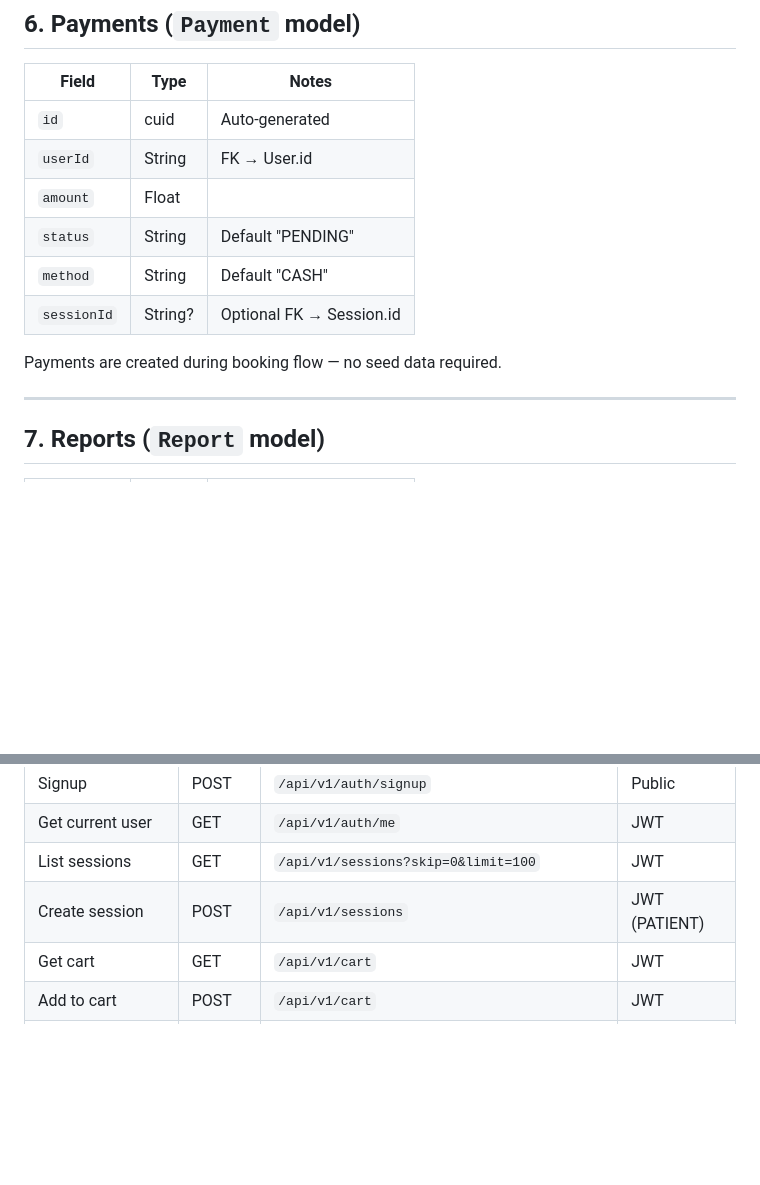
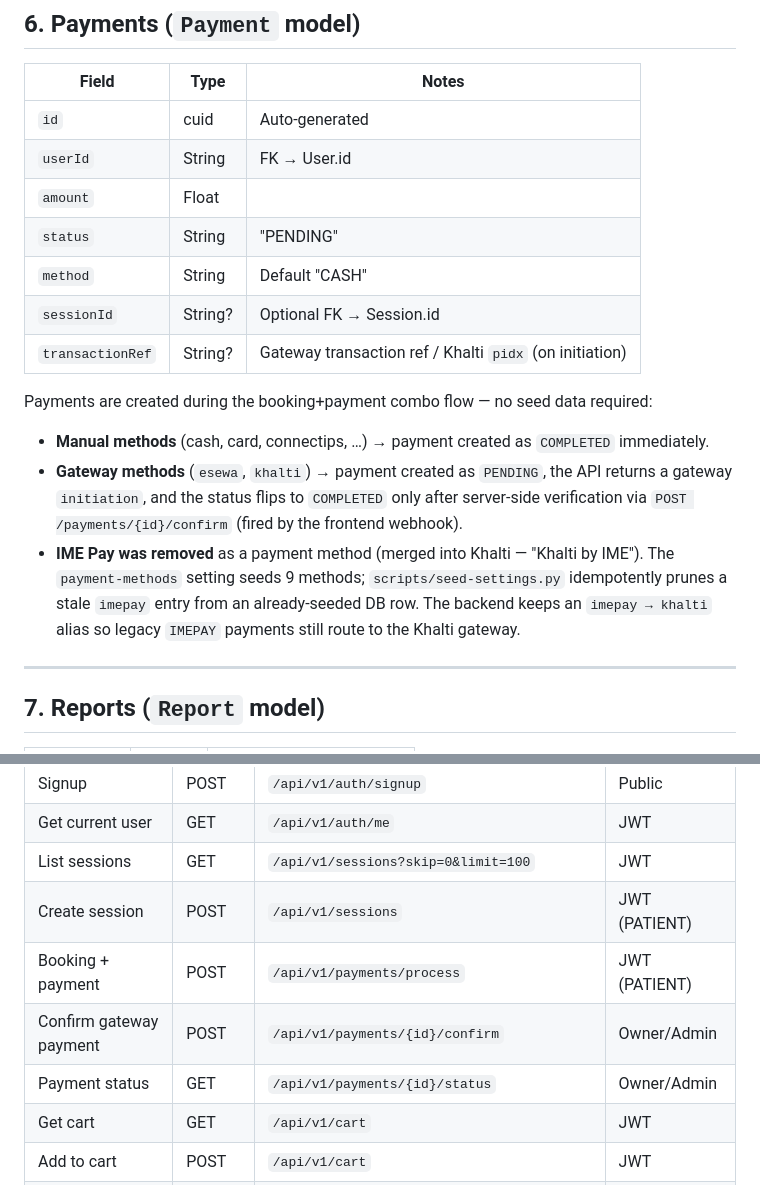
Before and after one commit to physioversecore/pv-core-api, a Markdown page: SEEDDATA.md, 2 parts joined by grey strips. Rendered like a GitHub page; blank space fills up the shorter version.

```diff
--- a/SEEDDATA.md
+++ b/SEEDDATA.md
@@ -176,11 +176,16 @@ Cart is user-specific and dynamic — no seed data required. Users add items via
 | `id` | cuid | Auto-generated |
 | `userId` | String | FK → User.id |
 | `amount` | Float | |
-| `status` | String | Default "PENDING" |
+| `status` | String | "PENDING" |
 | `method` | String | Default "CASH" |
 | `sessionId` | String? | Optional FK → Session.id |
+| `transactionRef` | String? | Gateway transaction ref / Khalti `pidx` (on initiation) |
 
-Payments are created during booking flow — no seed data required.
+Payments are created during the booking+payment combo flow — no seed data required:
+
+- **Manual methods** (cash, card, connectips, …) → payment created as `COMPLETED` immediately.
+- **Gateway methods** (`esewa`, `khalti`) → payment created as `PENDING`, the API returns a gateway `initiation`, and the status flips to `COMPLETED` only after server-side verification via `POST /payments/{id}/confirm` (fired by the frontend webhook).
+- **IME Pay was removed** as a payment method (merged into Khalti — "Khalti by IME"). The `payment-methods` setting seeds 9 methods; `scripts/seed-settings.py` idempotently prunes a stale `imepay` entry from an already-seeded DB row. The backend keeps an `imepay → khalti` alias so legacy `IMEPAY` payments still route to the Khalti gateway.
 
 ---
 
@@ -253,6 +258,9 @@ This seeds 14 users + 8 therapist profiles. For products, sessions, and reports,
 | Get current user | GET | `/api/v1/auth/me` | JWT |
 | List sessions | GET | `/api/v1/sessions?skip=0&limit=100` | JWT |
 | Create session | POST | `/api/v1/sessions` | JWT (PATIENT) |
+| Booking + payment | POST | `/api/v1/payments/process` | JWT (PATIENT) |
+| Confirm gateway payment | POST | `/api/v1/payments/{id}/confirm` | Owner/Admin |
+| Payment status | GET | `/api/v1/payments/{id}/status` | Owner/Admin |
 | Get cart | GET | `/api/v1/cart` | JWT |
 | Add to cart | POST | `/api/v1/cart` | JWT |
 | Admin: list users | GET | `/api/v1/admin/users?role=THERAPIST` | JWT (ADMIN) |
```
Also changed, not shown: README.md (+16 -1 lines).
